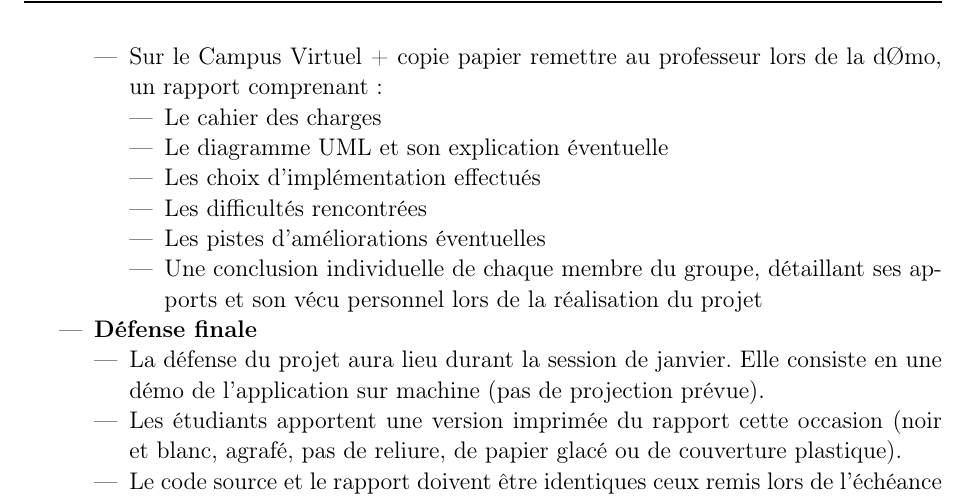
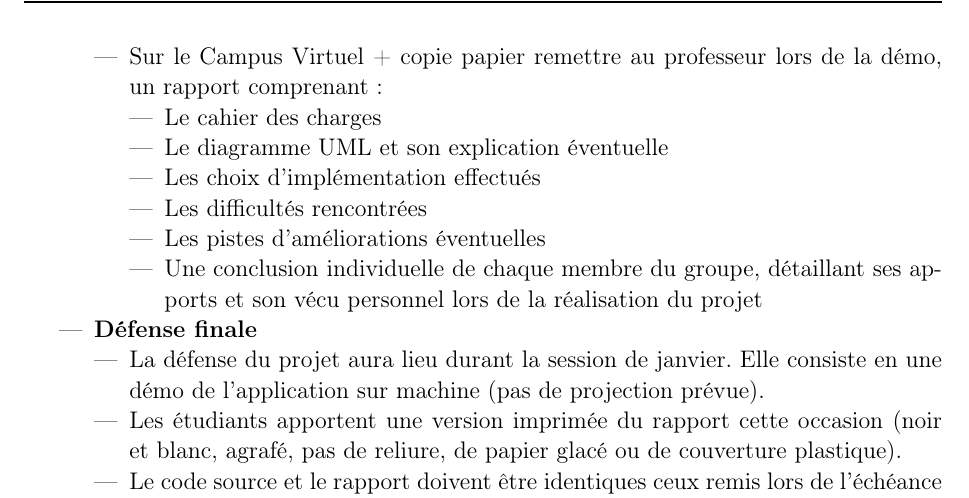
Before and after one commit to GeBlondeau/lifeInvader, a LaTeX book (cahierDesCharges/cahierDesCharges.tex, which reads cahierDesCharges/03-calendrier.tex): part of page 7 of 15, cut so that both start at the same text. Compiled offline with pdfLaTeX.

Commit message:
Fixing an error on the text

```diff
--- a/cahierDesCharges/03-calendrier.tex
+++ b/cahierDesCharges/03-calendrier.tex
@@ -36,7 +36,7 @@
              \item Pointeur vers les délivrables intermédiaires et finaux
          \end{itemize}
          \clearpage
-         \item Sur le Campus Virtuel + copie papier remettre au professeur lors de la dØmo, un rapport comprenant :
+         \item Sur le Campus Virtuel + copie papier remettre au professeur lors de la démo, un rapport comprenant :
          \begin{itemize}
              \item Le cahier des charges
              \item Le diagramme UML et son explication éventuelle
```
